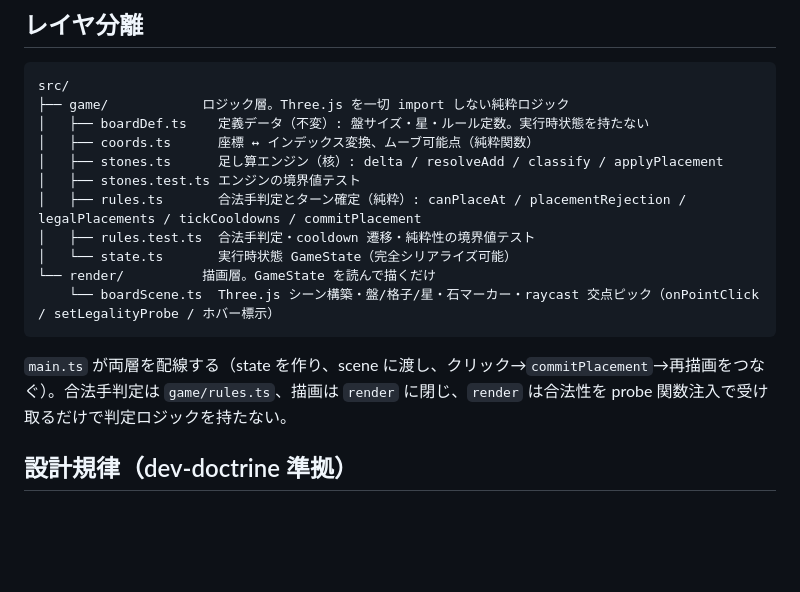
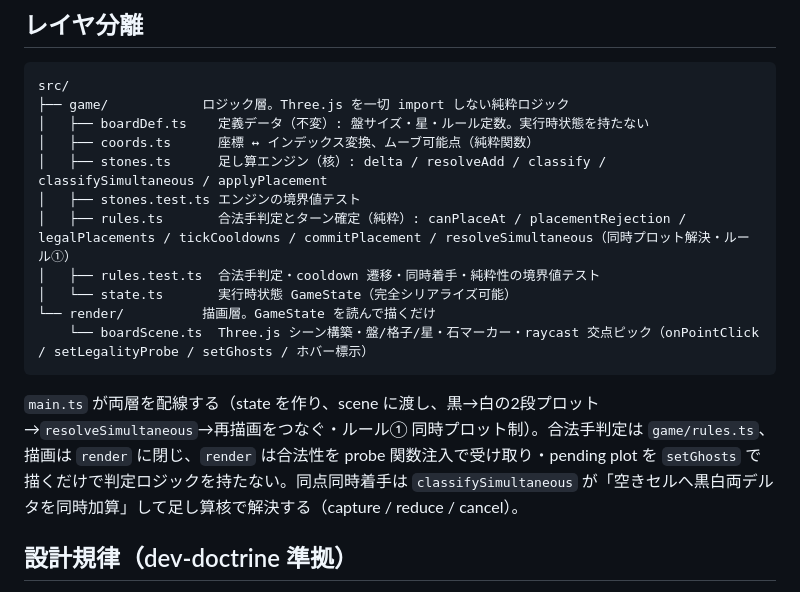
Before and after one commit to kako-jun/liqui-go, a Markdown page: docs/architecture.md, the part around the change. Rendered like a GitHub page; blank space fills up the shorter version.

Commit message:
docs: 同時プロット制（classifySimultaneous/resolveSimultaneous/setGhosts）をアーキ図に反映・ロードマップを実機確認済みでチェック (#2)

````diff
--- a/docs/architecture.md
+++ b/docs/architecture.md
@@ -9,16 +9,16 @@ src/
 ├── game/            ロジック層。Three.js を一切 import しない純粋ロジック
 │   ├── boardDef.ts    定義データ（不変）: 盤サイズ・星・ルール定数。実行時状態を持たない
 │   ├── coords.ts      座標 ↔ インデックス変換、ムーブ可能点（純粋関数）
-│   ├── stones.ts      足し算エンジン（核）: delta / resolveAdd / classify / applyPlacement
+│   ├── stones.ts      足し算エンジン（核）: delta / resolveAdd / classify / classifySimultaneous / applyPlacement
 │   ├── stones.test.ts エンジンの境界値テスト
-│   ├── rules.ts       合法手判定とターン確定（純粋）: canPlaceAt / placementRejection / legalPlacements / tickCooldowns / commitPlacement
-│   ├── rules.test.ts  合法手判定・cooldown 遷移・純粋性の境界値テスト
+│   ├── rules.ts       合法手判定とターン確定（純粋）: canPlaceAt / placementRejection / legalPlacements / tickCooldowns / commitPlacement / resolveSimultaneous（同時プロット解決・ルール①）
+│   ├── rules.test.ts  合法手判定・cooldown 遷移・同時着手・純粋性の境界値テスト
 │   └── state.ts       実行時状態 GameState（完全シリアライズ可能）
 └── render/          描画層。GameState を読んで描くだけ
-    └── boardScene.ts  Three.js シーン構築・盤/格子/星・石マーカー・raycast 交点ピック（onPointClick / setLegalityProbe / ホバー標示）
+    └── boardScene.ts  Three.js シーン構築・盤/格子/星・石マーカー・raycast 交点ピック（onPointClick / setLegalityProbe / setGhosts / ホバー標示）
 ```
 
-`main.ts` が両層を配線する（state を作り、scene に渡し、クリック→`commitPlacement`→再描画をつなぐ）。合法手判定は `game/rules.ts`、描画は `render` に閉じ、`render` は合法性を probe 関数注入で受け取るだけで判定ロジックを持たない。
+`main.ts` が両層を配線する（state を作り、scene に渡し、黒→白の2段プロット→`resolveSimultaneous`→再描画をつなぐ・ルール① 同時プロット制）。合法手判定は `game/rules.ts`、描画は `render` に閉じ、`render` は合法性を probe 関数注入で受け取り・pending plot を `setGhosts` で描くだけで判定ロジックを持たない。同点同時着手は `classifySimultaneous` が「空きセルへ黒白両デルタを同時加算」して足し算核で解決する（capture / reduce / cancel）。
 
 ## 設計規律（dev-doctrine 準拠）
 
````
Also changed, not shown: docs/design.md (+1 -1 lines).
